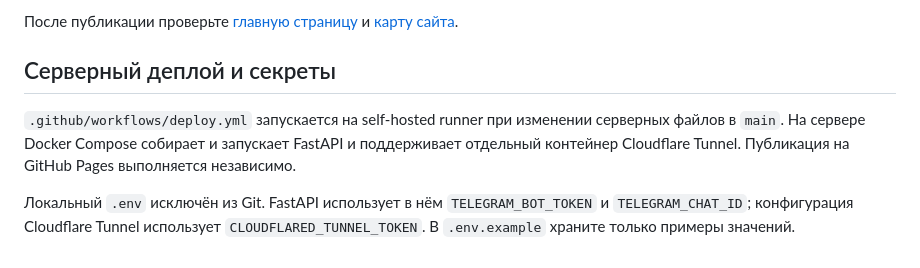
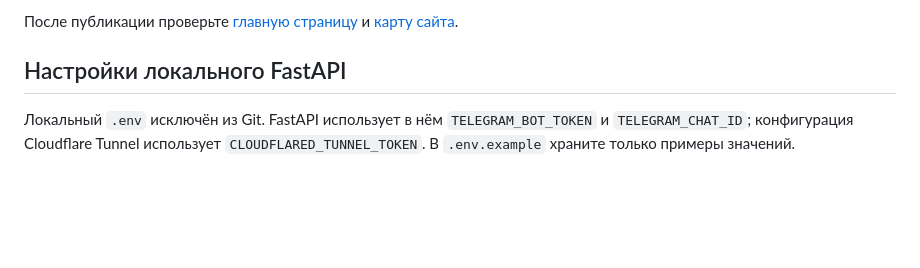
Before and after one commit to makhailya/massage_site, a Markdown page: README.md, the part around the change. GitHub-like rendering; blank space fills up the shorter version.

Commit message:
docs: remove stale server deployment description

```diff
--- a/README.md
+++ b/README.md
@@ -71,12 +71,7 @@ Docker и `.env` не входят в пакет и не развёртываю
 После публикации проверьте [главную страницу](https://makhailya.github.io/massage_site/)
 и [карту сайта](https://makhailya.github.io/massage_site/sitemap.xml).
 
-## Серверный деплой и секреты
-
-`.github/workflows/deploy.yml` запускается на self-hosted runner при изменении
-серверных файлов в `main`. На сервере Docker Compose собирает и запускает
-FastAPI и поддерживает отдельный контейнер Cloudflare Tunnel. Публикация на
-GitHub Pages выполняется независимо.
+## Настройки локального FastAPI
 
 Локальный `.env` исключён из Git. FastAPI использует в нём
 `TELEGRAM_BOT_TOKEN` и `TELEGRAM_CHAT_ID`; конфигурация Cloudflare Tunnel
```
